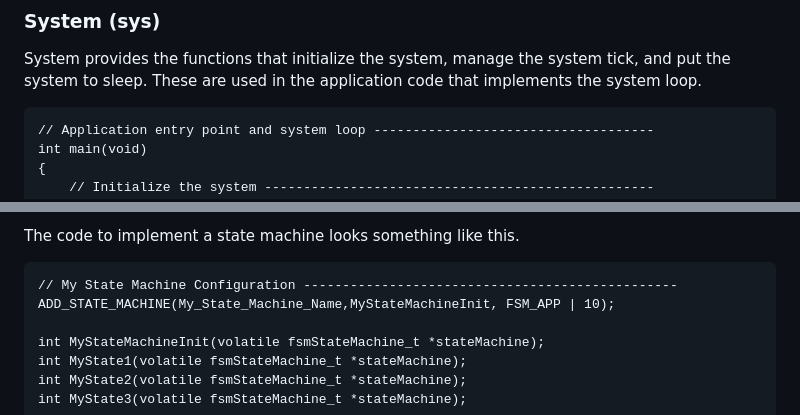
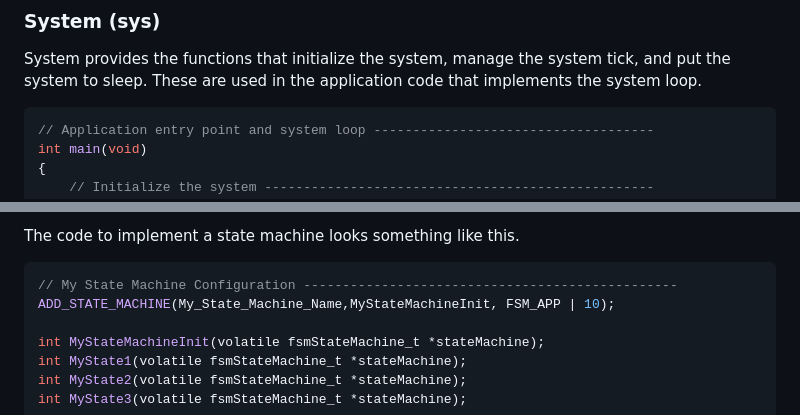
Before and after one commit to racerxr650r/avrOS, a Markdown page: doc/MANUAL.md, 2 parts joined by grey strips. Rendered like a GitHub page.

````diff
--- a/doc/MANUAL.md
+++ b/doc/MANUAL.md
@@ -193,7 +193,7 @@ System provides the functions that initialize the system, manage the system
 tick, and put the system to sleep. These are used in the application code that
 implements the system loop.
 
-```code
+```C
 // Application entry point and system loop ------------------------------------
 int main(void)
 {
@@ -241,7 +241,7 @@ itself by calling fsmSetNextState(state_machine_name, state_function_pointer).
 
 The code to implement a state machine looks something like this.
 
-```code
+```C
 // My State Machine Configuration ------------------------------------------------
 ADD_STATE_MACHINE(My_State_Machine_Name,MyStateMachineInit, FSM_APP | 10);
 
````
